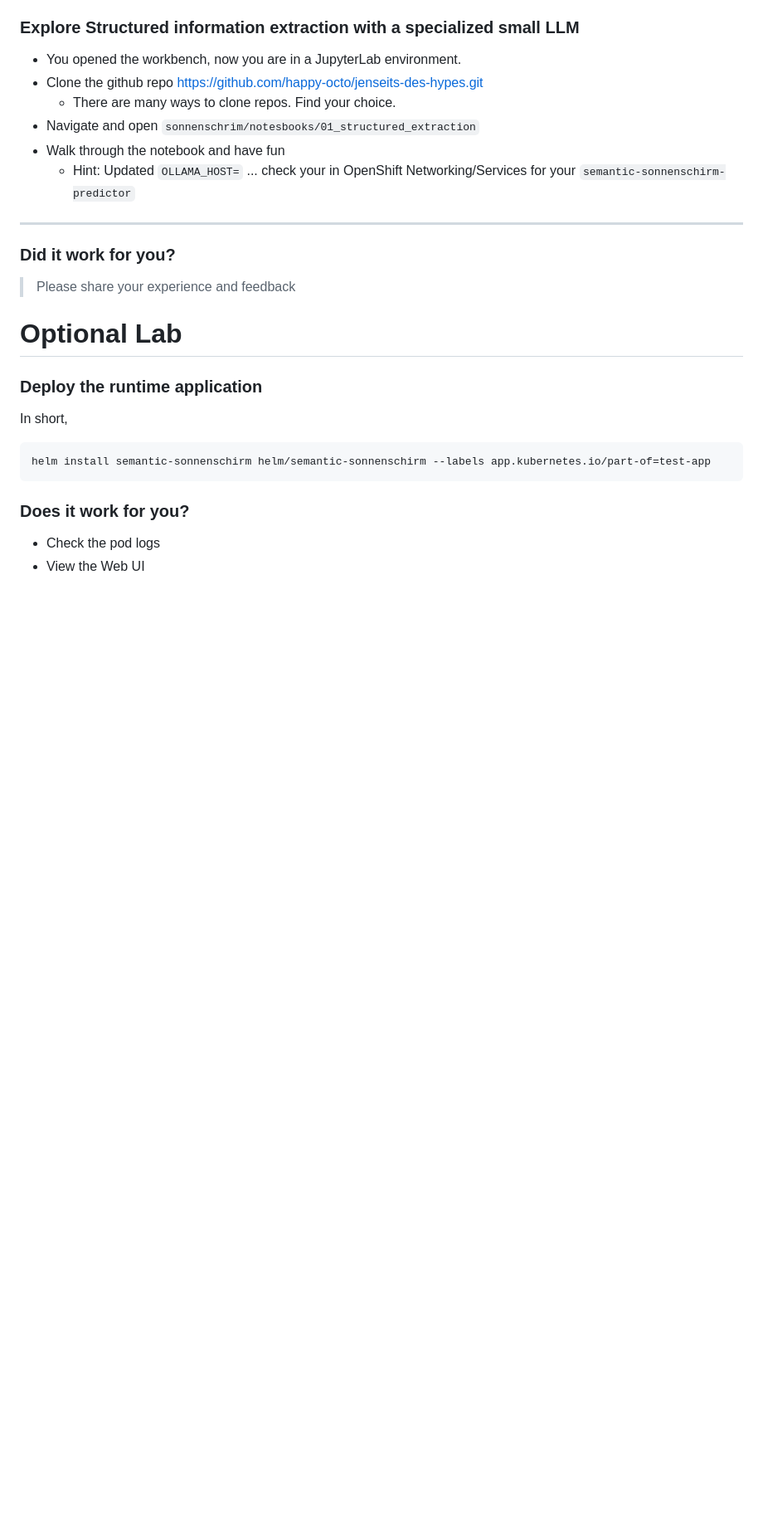
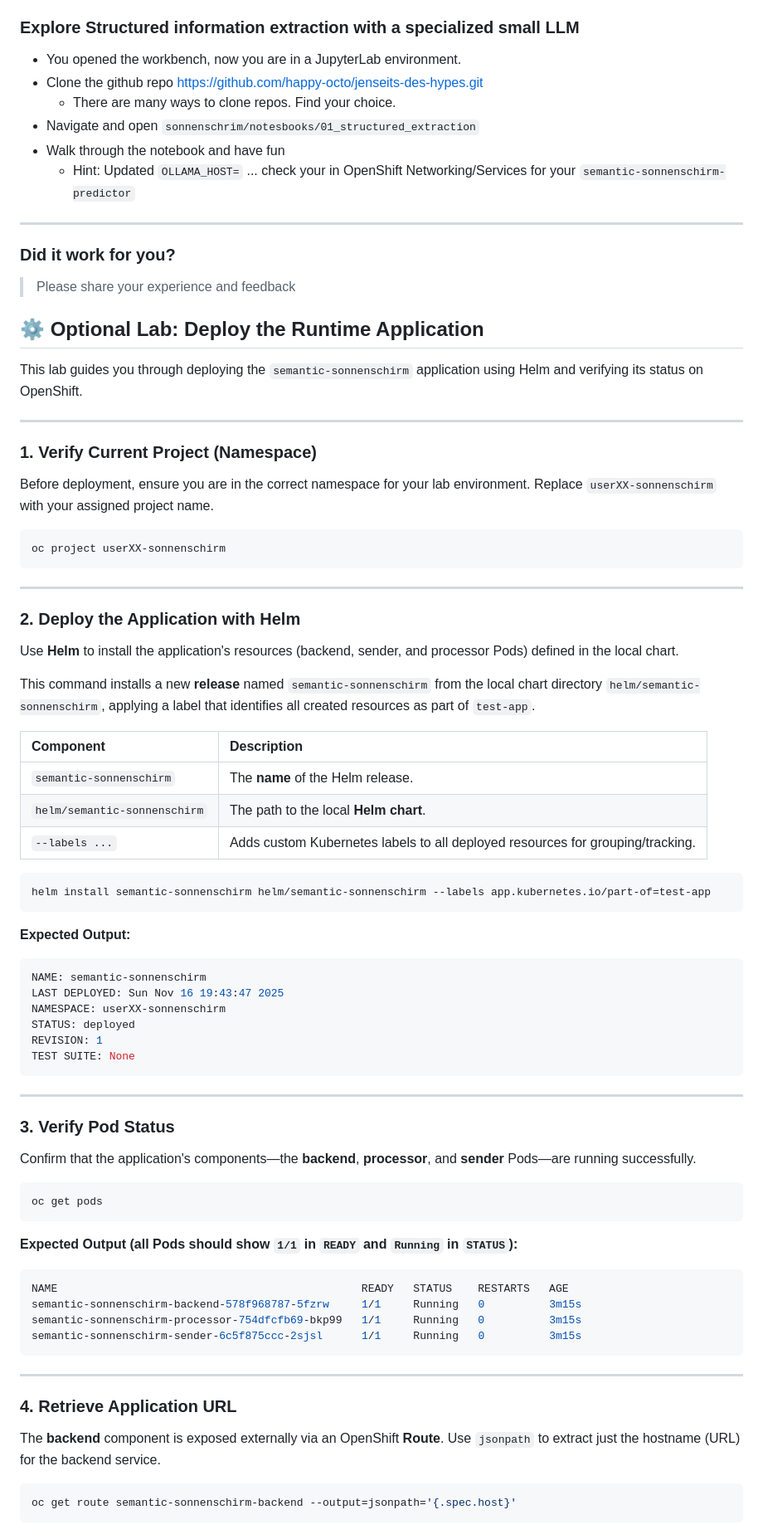
Before and after one commit to happy-octo/jenseits-des-hypes, a Markdown page: README.md, the part around the change. Shown: that part at 83% size. Rendered like a GitHub page; blank space fills up the shorter version.

````diff
--- a/README.md
+++ b/README.md
@@ -89,15 +89,74 @@ NAME    ID      SIZE    MODIFIED
 ### Did it work for you?
 > Please share your experience and feedback
 
-# Optional Lab
+## ⚙️ Optional Lab: Deploy the Runtime Application
 
-### Deploy the runtime application
+This lab guides you through deploying the `semantic-sonnenschirm` application using Helm and verifying its status on OpenShift.
 
-In short,
+-----
+
+### 1\. Verify Current Project (Namespace)
+
+Before deployment, ensure you are in the correct namespace for your lab environment. Replace `userXX-sonnenschirm` with your assigned project name.
+
+```bash
+oc project userXX-sonnenschirm
 ```
+
+-----
+
+### 2\. Deploy the Application with Helm
+
+Use **Helm** to install the application's resources (backend, sender, and processor Pods) defined in the local chart.
+
+This command installs a new **release** named `semantic-sonnenschirm` from the local chart directory `helm/semantic-sonnenschirm`, applying a label that identifies all created resources as part of `test-app`.
+
+| Component | Description |
+| :--- | :--- |
+| `semantic-sonnenschirm` | The **name** of the Helm release. |
+| `helm/semantic-sonnenschirm` | The path to the local **Helm chart**. |
+| `--labels ...` | Adds custom Kubernetes labels to all deployed resources for grouping/tracking. |
+
+```bash
 helm install semantic-sonnenschirm helm/semantic-sonnenschirm --labels app.kubernetes.io/part-of=test-app
 ```
 
-### Does it work for you?
-- Check the pod logs
-- View the Web UI
+**Expected Output:**
+
+```bash
+NAME: semantic-sonnenschirm
+LAST DEPLOYED: Sun Nov 16 19:43:47 2025
+NAMESPACE: userXX-sonnenschirm
+STATUS: deployed
+REVISION: 1
+TEST SUITE: None
+```
+
+-----
+
+### 3\. Verify Pod Status
+
+Confirm that the application's components—the **backend**, **processor**, and **sender** Pods—are running successfully.
+
+```bash
+oc get pods
+```
+
+**Expected Output (all Pods should show `1/1` in `READY` and `Running` in `STATUS`):**
+
+```bash
+NAME                                               READY   STATUS    RESTARTS   AGE
+semantic-sonnenschirm-backend-578f968787-5fzrw     1/1     Running   0          3m15s
+semantic-sonnenschirm-processor-754dfcfb69-bkp99   1/1     Running   0          3m15s
+semantic-sonnenschirm-sender-6c5f875ccc-2sjsl      1/1     Running   0          3m15s
+```
+
+-----
+
+### 4\. Retrieve Application URL
+
+The **backend** component is exposed externally via an OpenShift **Route**. Use `jsonpath` to extract just the hostname (URL) for the backend service.
+
+```bash
+oc get route semantic-sonnenschirm-backend --output=jsonpath='{.spec.host}'
+```
````
